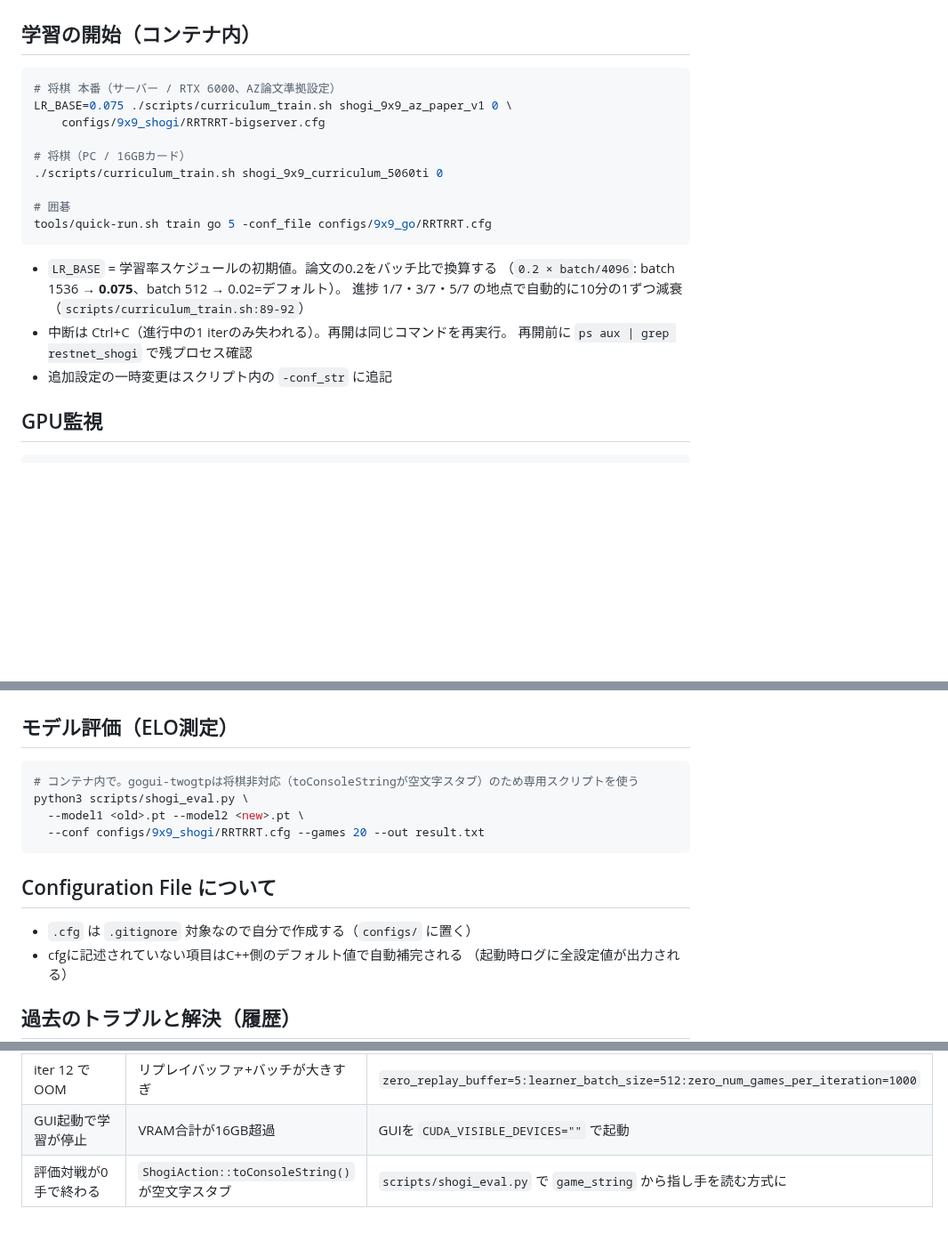
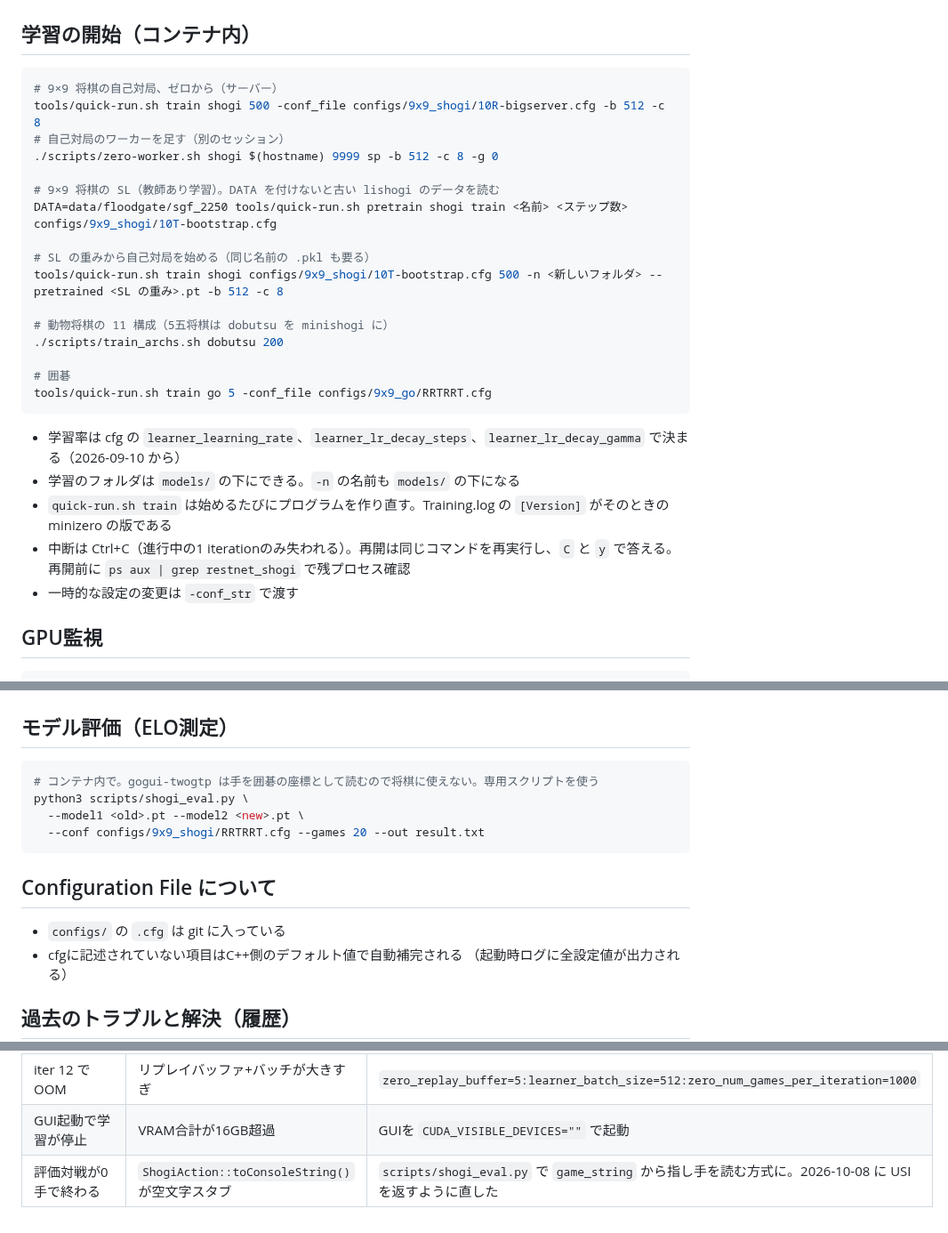
Before and after one commit to riririnn/restnet, a Markdown page: mdfolder/setup_and_training.md, 3 parts joined by grey strips. Shown at 89% size. GitHub-like rendering; blank space fills up the shorter version.

Commit message:
docs: update setup_and_training

````diff
--- a/mdfolder/setup_and_training.md
+++ b/mdfolder/setup_and_training.md
@@ -24,23 +26,30 @@ docker build -t my-image-name -f minizero/docker/Dockerfile.gpu .
 ## 学習の開始（コンテナ内）
 
 ```bash
-# 将棋 本番（サーバー / RTX 6000、AZ論文準拠設定）
-LR_BASE=0.075 ./scripts/curriculum_train.sh shogi_9x9_az_paper_v1 0 \
-    configs/9x9_shogi/RRTRRT-bigserver.cfg
+# 9×9 将棋の自己対局、ゼロから（サーバー）
+tools/quick-run.sh train shogi 500 -conf_file configs/9x9_shogi/10R-bigserver.cfg -b 512 -c 8
+# 自己対局のワーカーを足す（別のセッション）
+./scripts/zero-worker.sh shogi $(hostname) 9999 sp -b 512 -c 8 -g 0
 
-# 将棋（PC / 16GBカード）
-./scripts/curriculum_train.sh shogi_9x9_curriculum_5060ti 0
+# 9×9 将棋の SL（教師あり学習）。DATA を付けないと古い lishogi のデータを読む
+DATA=data/floodgate/sgf_2250 tools/quick-run.sh pretrain shogi train <名前> <ステップ数> configs/9x9_shogi/10T-bootstrap.cfg
+
+# SL の重みから自己対局を始める（同じ名前の .pkl も要る）
+tools/quick-run.sh train shogi configs/9x9_shogi/10T-bootstrap.cfg 500 -n <新しいフォルダ> --pretrained <SL の重み>.pt -b 512 -c 8
+
+# 動物将棋の 11 構成（5五将棋は dobutsu を minishogi に）
+./scripts/train_archs.sh dobutsu 200
 
 # 囲碁
 tools/quick-run.sh train go 5 -conf_file configs/9x9_go/RRTRRT.cfg
 ```
 
-- `LR_BASE` = 学習率スケジュールの初期値。論文の0.2をバッチ比で換算する
-  （`0.2 × batch/4096`: batch 1536 → **0.075**、batch 512 → 0.02=デフォルト）。
-  進捗 1/7・3/7・5/7 の地点で自動的に10分の1ずつ減衰（`scripts/curriculum_train.sh:89-92`）
-- 中断は Ctrl+C（進行中の1 iterのみ失われる）。再開は同じコマンドを再実行。
+- 学習率は cfg の `learner_learning_rate`、`learner_lr_decay_steps`、`learner_lr_decay_gamma` で決まる（2026-09-10 から）
+- 学習のフォルダは `models/` の下にできる。`-n` の名前も `models/` の下になる
+- `quick-run.sh train` は始めるたびにプログラムを作り直す。Training.log の `[Version]` がそのときの minizero の版である
+- 中断は Ctrl+C（進行中の1 iterationのみ失われる）。再開は同じコマンドを再実行し、`C` と `y` で答える。
   再開前に `ps aux | grep restnet_shogi` で残プロセス確認
-- 追加設定の一時変更はスクリプト内の `-conf_str` に追記
+- 一時的な設定の変更は `-conf_str` で渡す
 
 ## GPU監視
 
@@ -58,7 +67,7 @@ CUDA_VISIBLE_DEVICES="" python xai_app.py
 ## モデル評価（ELO測定）
 
 ```bash
-# コンテナ内で。gogui-twogtpは将棋非対応（toConsoleStringが空文字スタブ）のため専用スクリプトを使う
+# コンテナ内で。gogui-twogtp は手を囲碁の座標として読むので将棋に使えない。専用スクリプトを使う
 python3 scripts/shogi_eval.py \
   --model1 <old>.pt --model2 <new>.pt \
   --conf configs/9x9_shogi/RRTRRT.cfg --games 20 --out result.txt
@@ -66,7 +75,7 @@ python3 scripts/shogi_eval.py \
 
 ## Configuration File について
 
-- `.cfg` は `.gitignore` 対象なので自分で作成する（`configs/` に置く）
+- `configs/` の `.cfg` は git に入っている
 - cfgに記述されていない項目はC++側のデフォルト値で自動補完される
   （起動時ログに全設定値が出力される）
 
@@ -78,4 +87,4 @@ python3 scripts/shogi_eval.py \
 | Optimization段階でsegfault / lengthエラー | **将棋のゲーム終了条件が未実装だった** | 終了条件を実装して修正済み |
 | iter 12 でOOM | リプレイバッファ+バッチが大きすぎ | `zero_replay_buffer=5:learner_batch_size=512:zero_num_games_per_iteration=1000` |
 | GUI起動で学習が停止 | VRAM合計が16GB超過 | GUIを `CUDA_VISIBLE_DEVICES=""` で起動 |
-| 評価対戦が0手で終わる | `ShogiAction::toConsoleString()` が空文字スタブ | `scripts/shogi_eval.py` で `game_string` から指し手を読む方式に |
+| 評価対戦が0手で終わる | `ShogiAction::toConsoleString()` が空文字スタブ | `scripts/shogi_eval.py` で `game_string` から指し手を読む方式に。2026-10-08 に USI を返すように直した |
````
Also changed, not shown: other parts of mdfolder/setup_and_training.md (+2 -0 lines).
